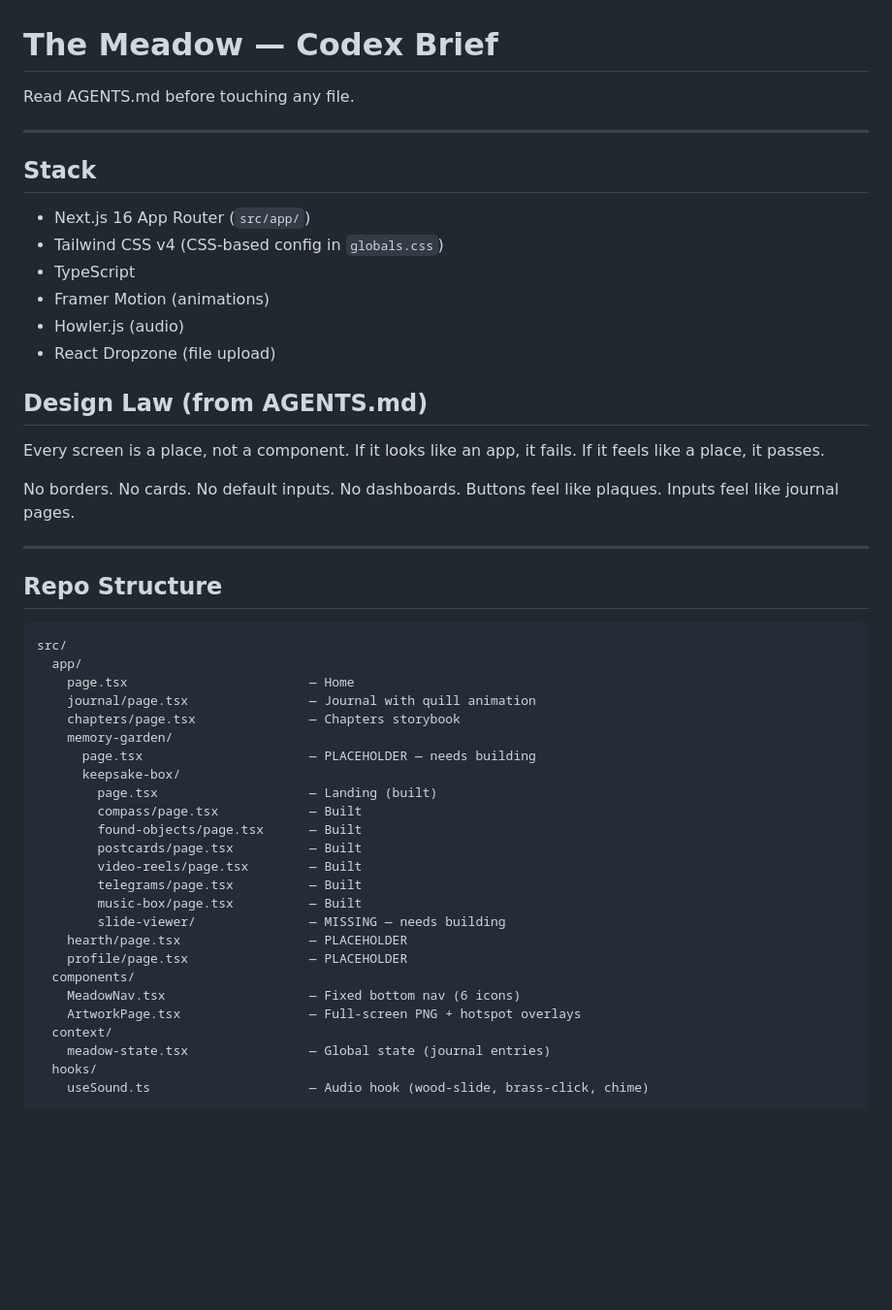
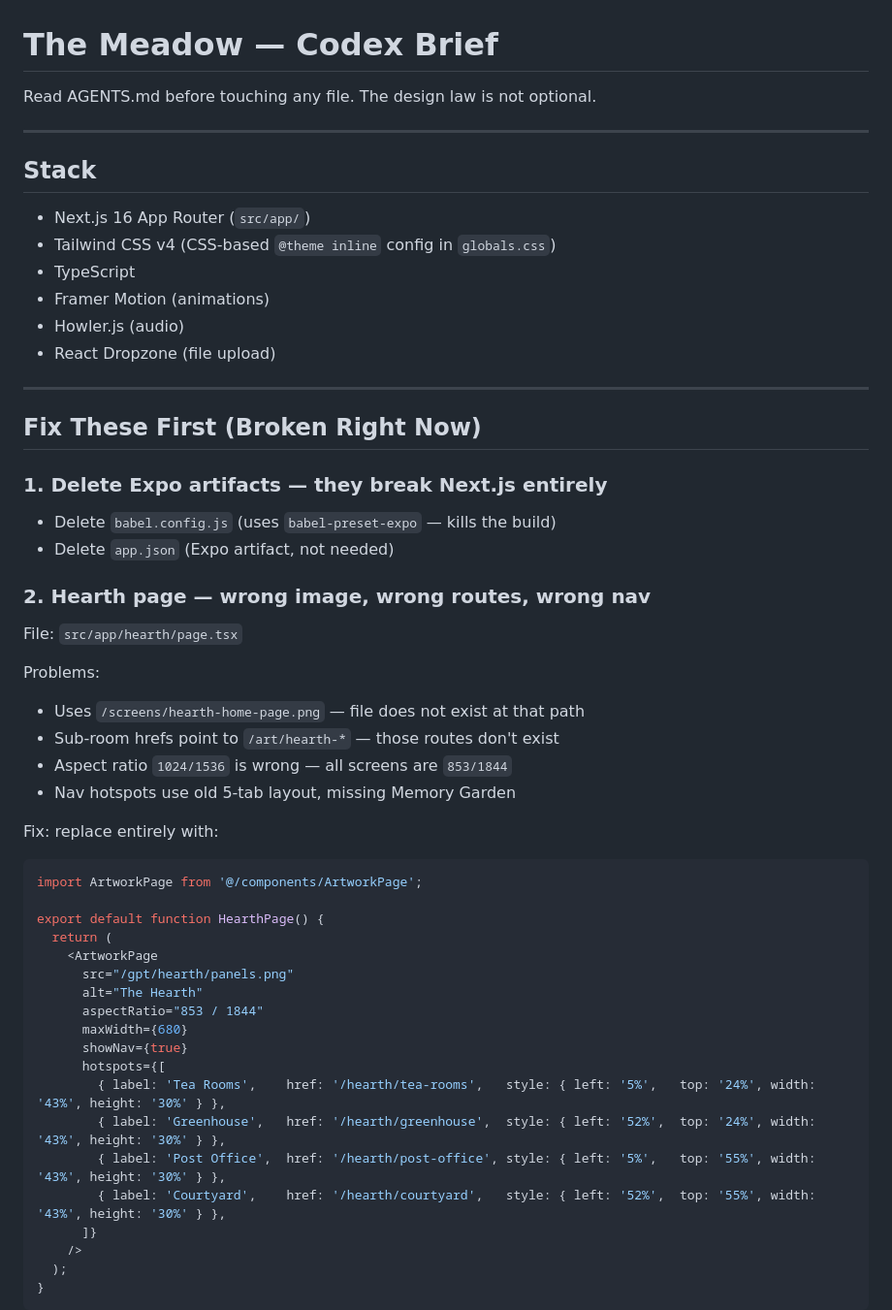
Before and after one commit to brittanylpike-ship-it/The-Meadow-App, a Markdown page: CODEX.md, the part around one of its changes. Shown at 97% size. Rendered like a GitHub page; blank space fills up the shorter version.

````diff
--- a/CODEX.md
+++ b/CODEX.md
@@ -1,55 +1,55 @@
 # The Meadow — Codex Brief
 
-Read AGENTS.md before touching any file.
+Read AGENTS.md before touching any file. The design law is not optional.
 
 ---
 
 ## Stack
 
 - Next.js 16 App Router (`src/app/`)
-- Tailwind CSS v4 (CSS-based config in `globals.css`)
+- Tailwind CSS v4 (CSS-based `@theme inline` config in `globals.css`)
 - TypeScript
 - Framer Motion (animations)
 - Howler.js (audio)
 - React Dropzone (file upload)
 
-## Design Law (from AGENTS.md)
-
-Every screen is a place, not a component.
-If it looks like an app, it fails.
-If it feels like a place, it passes.
-
-No borders. No cards. No default inputs. No dashboards.
-Buttons feel like plaques. Inputs feel like journal pages.
-
 ---
 
-## Repo Structure
+## Fix These First (Broken Right Now)
 
+### 1. Delete Expo artifacts — they break Next.js entirely
+- Delete `babel.config.js` (uses `babel-preset-expo` — kills the build)
+- Delete `app.json` (Expo artifact, not needed)
+
+### 2. Hearth page — wrong image, wrong routes, wrong nav
+File: `src/app/hearth/page.tsx`
+
+Problems:
+- Uses `/screens/hearth-home-page.png` — file does not exist at that path
+- Sub-room hrefs point to `/art/hearth-*` — those routes don't exist
+- Aspect ratio `1024/1536` is wrong — all screens are `853/1844`
+- Nav hotspots use old 5-tab layout, missing Memory Garden
+
+Fix: replace entirely with:
+```tsx
+import ArtworkPage from '@/components/ArtworkPage';
+
+export default function HearthPage() {
+  return (
+    <ArtworkPage
+      src="/gpt/hearth/panels.png"
+      alt="The Hearth"
+      aspectRatio="853 / 1844"
+      maxWidth={680}
+      showNav={true}
+      hotspots={[
+        { label: 'Tea Rooms',    href: '/hearth/tea-rooms',   style: { left: '5%',   top: '24%', width: '43%', height: '30%' } },
+        { label: 'Greenhouse',   href: '/hearth/greenhouse',  style: { left: '52%',  top: '24%', width: '43%', height: '30%' } },
+        { label: 'Post Office',  href: '/hearth/post-office', style: { left: '5%',   top: '55%', width: '43%', height: '30%' } },
+        { label: 'Courtyard',    href: '/hearth/courtyard',   style: { left: '52%',  top: '55%', width: '43%', height: '30%' } },
+      ]}
+    />
+  );
+}
 ```
-src/
-  app/
-    page.tsx                        — Home
-    journal/page.tsx                — Journal with quill animation
-    chapters/page.tsx               — Chapters storybook
-    memory-garden/
-      page.tsx                      — PLACEHOLDER — needs building
-      keepsake-box/
-        page.tsx                    — Landing (built)
-        compass/page.tsx            — Built
-        found-objects/page.tsx      — Built
-        postcards/page.tsx          — Built
-        video-reels/page.tsx        — Built
-        telegrams/page.tsx          — Built
-        music-box/page.tsx          — Built
-        slide-viewer/               — MISSING — needs building
-    hearth/page.tsx                 — PLACEHOLDER
-    profile/page.tsx                — PLACEHOLDER
-  components/
-    MeadowNav.tsx                   — Fixed bottom nav (6 icons)
-    ArtworkPage.tsx                 — Full-screen PNG + hotspot overlays
-  context/
-    meadow-state.tsx                — Global state (journal entries)
-  hooks/
-    useSound.ts                     — Audio hook (wood-slide, brass-click, chime)
 
````
Also changed, not shown: other parts of CODEX.md (+169 -91 lines).
